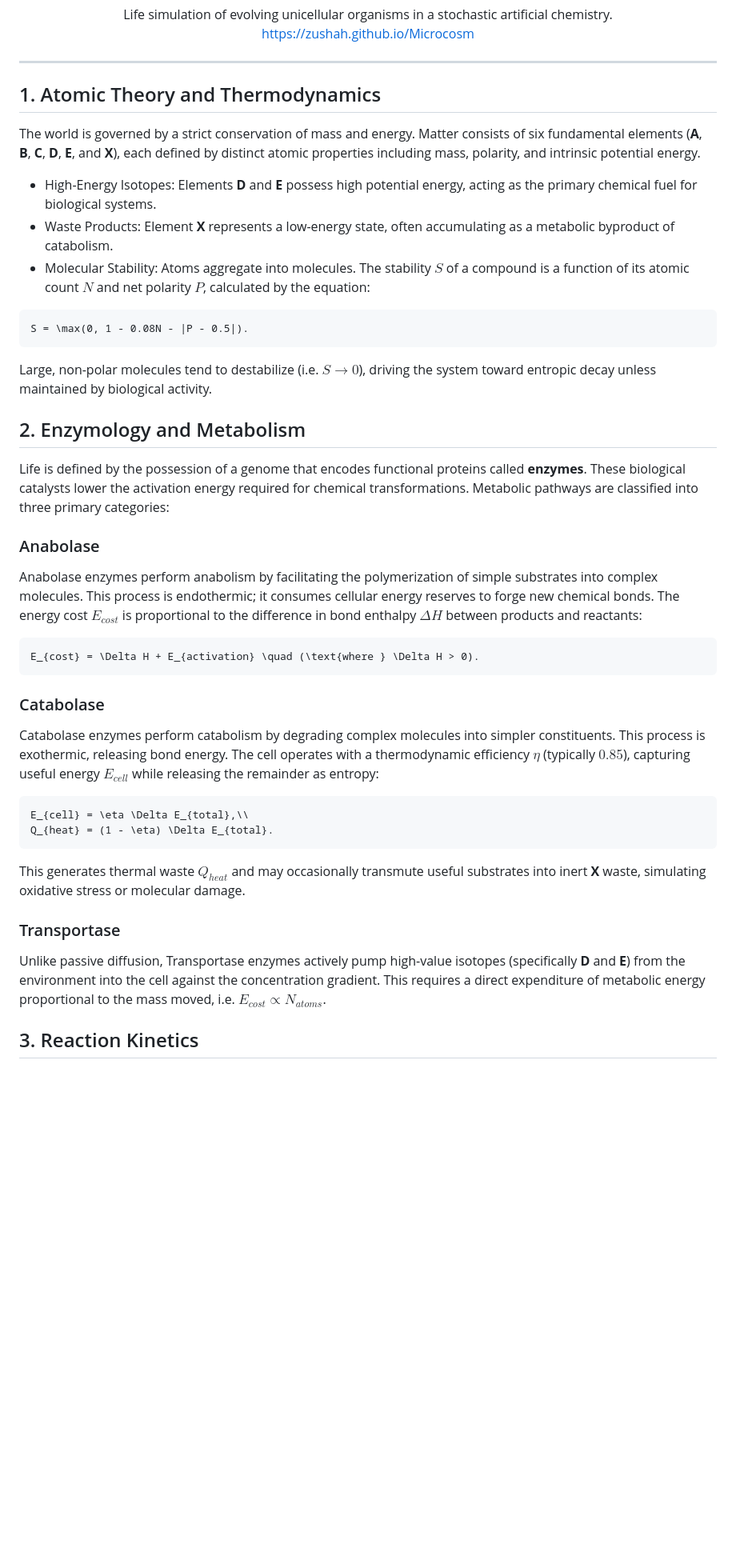
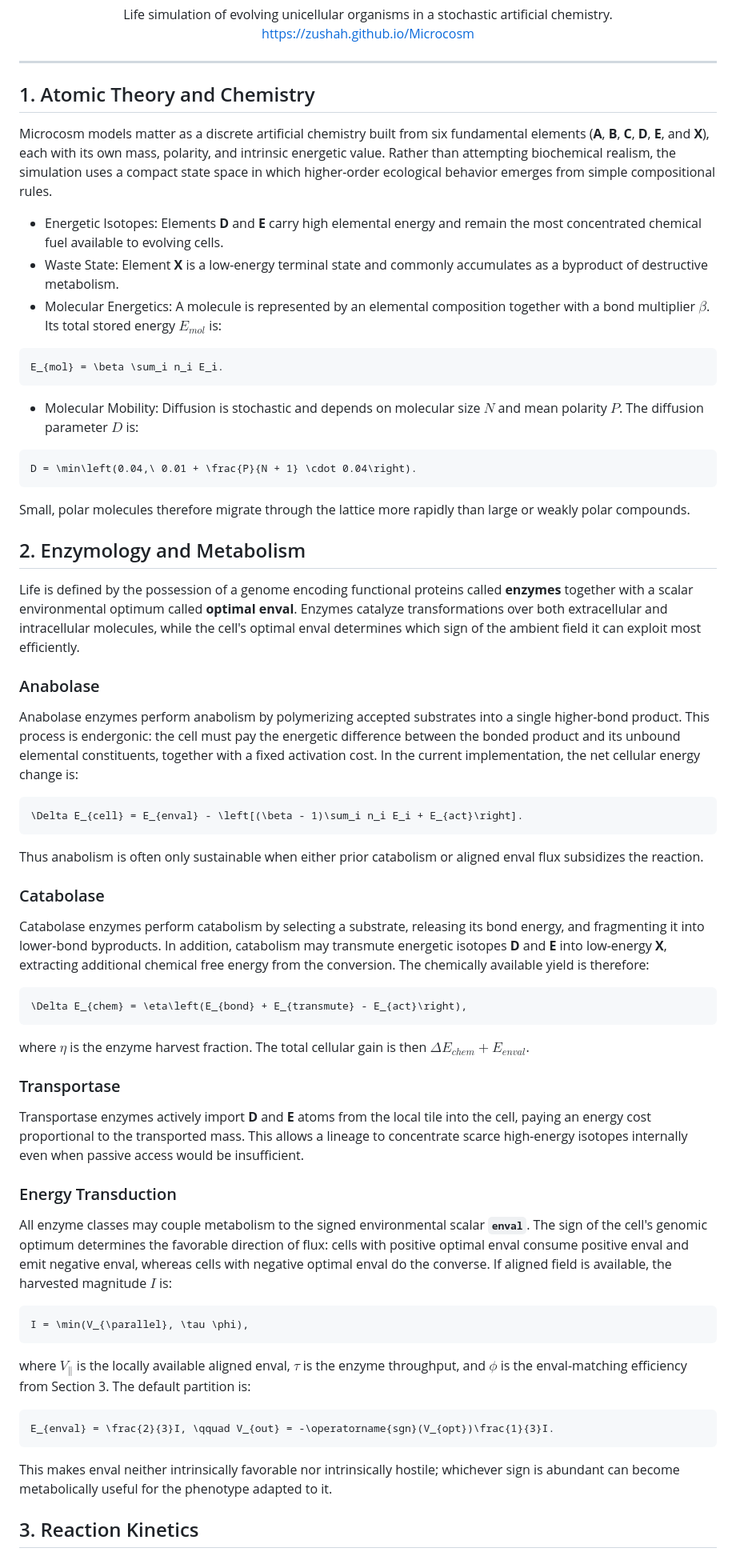
Before and after one commit to Zushah/Microcosm, a Markdown page: README.md, the part around one of its changes. Shown at 80% size. Drawn GitHub-style; blank space fills up the shorter version.

````diff
--- a/README.md
+++ b/README.md
@@ -4,31 +4,45 @@
 <p align="center">Life simulation of evolving unicellular organisms in a stochastic artificial chemistry.<br><a href="https://zushah.github.io/Microcosm">https://zushah.github.io/Microcosm</a></p>
 <hr>
 
-## 1. Atomic Theory and Thermodynamics
-The world is governed by a strict conservation of mass and energy. Matter consists of six fundamental elements (**A**, **B**, **C**, **D**, **E**, and **X**), each defined by distinct atomic properties including mass, polarity, and intrinsic potential energy.
-- High-Energy Isotopes: Elements **D** and **E** possess high potential energy, acting as the primary chemical fuel for biological systems.
-- Waste Products: Element **X** represents a low-energy state, often accumulating as a metabolic byproduct of catabolism.
-- Molecular Stability: Atoms aggregate into molecules. The stability $`S`$ of a compound is a function of its atomic count $`N`$ and net polarity $`P`$, calculated by the equation:
+## 1. Atomic Theory and Chemistry
+Microcosm models matter as a discrete artificial chemistry built from six fundamental elements (**A**, **B**, **C**, **D**, **E**, and **X**), each with its own mass, polarity, and intrinsic energetic value. Rather than attempting biochemical realism, the simulation uses a compact state space in which higher-order ecological behavior emerges from simple compositional rules.
+- Energetic Isotopes: Elements **D** and **E** carry high elemental energy and remain the most concentrated chemical fuel available to evolving cells.
+- Waste State: Element **X** is a low-energy terminal state and commonly accumulates as a byproduct of destructive metabolism.
+- Molecular Energetics: A molecule is represented by an elemental composition together with a bond multiplier $`\beta`$. Its total stored energy $`E_{mol}`$ is:
 ```math
-S = \max(0, 1 - 0.08N - |P - 0.5|).
+E_{mol} = \beta \sum_i n_i E_i.
 ```
-Large, non-polar molecules tend to destabilize (i.e. $`S \to 0`$), driving the system toward entropic decay unless maintained by biological activity.
+- Molecular Mobility: Diffusion is stochastic and depends on molecular size $`N`$ and mean polarity $`P`$. The diffusion parameter $`D`$ is:
+```math
+D = \min\left(0.04,\ 0.01 + \frac{P}{N + 1} \cdot 0.04\right).
+```
+Small, polar molecules therefore migrate through the lattice more rapidly than large or weakly polar compounds.
 
 ## 2. Enzymology and Metabolism
-Life is defined by the possession of a genome that encodes functional proteins called **enzymes**. These biological catalysts lower the activation energy required for chemical transformations. Metabolic pathways are classified into three primary categories:
+Life is defined by the possession of a genome encoding functional proteins called **enzymes** together with a scalar environmental optimum called **optimal enval**. Enzymes catalyze transformations over both extracellular and intracellular molecules, while the cell's optimal enval determines which sign of the ambient field it can exploit most efficiently.
 ### Anabolase
-Anabolase enzymes perform anabolism by facilitating the polymerization of simple substrates into complex molecules. This process is endothermic; it consumes cellular energy reserves to forge new chemical bonds. The energy cost $`E_{cost}`$ is proportional to the difference in bond enthalpy $`\Delta H`$ between products and reactants:
+Anabolase enzymes perform anabolism by polymerizing accepted substrates into a single higher-bond product. This process is endergonic: the cell must pay the energetic difference between the bonded product and its unbound elemental constituents, together with a fixed activation cost. In the current implementation, the net cellular energy change is:
 ```math
-E_{cost} = \Delta H + E_{activation} \quad (\text{where } \Delta H > 0).
+\Delta E_{cell} = E_{enval} - \left[(\beta - 1)\sum_i n_i E_i + E_{act}\right].
 ```
+Thus anabolism is often only sustainable when either prior catabolism or aligned enval flux subsidizes the reaction.
 ### Catabolase
-Catabolase enzymes perform catabolism by degrading complex molecules into simpler constituents. This process is exothermic, releasing bond energy. The cell operates with a thermodynamic efficiency $`\eta`$ (typically $`0.85`$), capturing useful energy $`E_{cell}`$ while releasing the remainder as entropy:
+Catabolase enzymes perform catabolism by selecting a substrate, releasing its bond energy, and fragmenting it into lower-bond byproducts. In addition, catabolism may transmute energetic isotopes **D** and **E** into low-energy **X**, extracting additional chemical free energy from the conversion. The chemically available yield is therefore:
 ```math
-E_{cell} = \eta \Delta E_{total},\\
-Q_{heat} = (1 - \eta) \Delta E_{total}.
+\Delta E_{chem} = \eta\left(E_{bond} + E_{transmute} - E_{act}\right),
 ```
-This generates thermal waste $`Q_{heat}`$ and may occasionally transmute useful substrates into inert **X** waste, simulating oxidative stress or molecular damage.
+where $`\eta`$ is the enzyme harvest fraction. The total cellular gain is then $`\Delta E_{chem} + E_{enval}`$.
 ### Transportase
-Unlike passive diffusion, Transportase enzymes actively pump high-value isotopes (specifically **D** and **E**) from the environment into the cell against the concentration gradient. This requires a direct expenditure of metabolic energy proportional to the mass moved, i.e. $`E_{cost} \propto N_{atoms}`$.
+Transportase enzymes actively import **D** and **E** atoms from the local tile into the cell, paying an energy cost proportional to the transported mass. This allows a lineage to concentrate scarce high-energy isotopes internally even when passive access would be insufficient.
+### Energy Transduction
+All enzyme classes may couple metabolism to the signed environmental scalar **`enval`**. The sign of the cell's genomic optimum determines the favorable direction of flux: cells with positive optimal enval consume positive enval and emit negative enval, whereas cells with negative optimal enval do the converse. If aligned field is available, the harvested magnitude $`I`$ is:
+```math
+I = \min(V_{\parallel}, \tau \phi),
+```
+where $`V_{\parallel}`$ is the locally available aligned enval, $`\tau`$ is the enzyme throughput, and $`\phi`$ is the enval-matching efficiency from Section 3. The default partition is:
+```math
+E_{enval} = \frac{2}{3}I, \qquad V_{out} = -\operatorname{sgn}(V_{opt})\frac{1}{3}I.
+```
+This makes enval neither intrinsically favorable nor intrinsically hostile; whichever sign is abundant can become metabolically useful for the phenotype adapted to it.
 
 ## 3. Reaction Kinetics
````
Also changed, not shown: other parts of README.md (+41 -11 lines).
